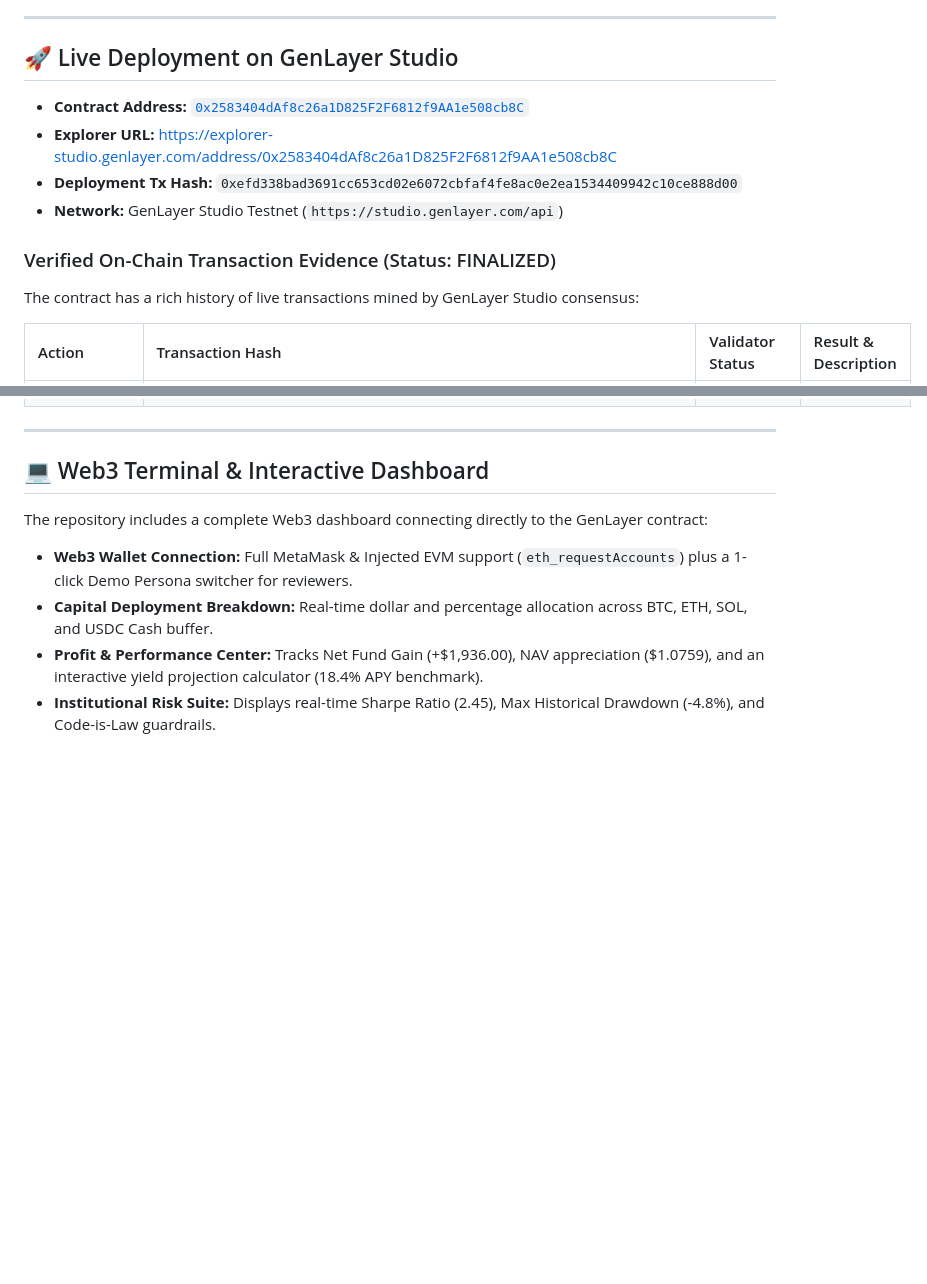
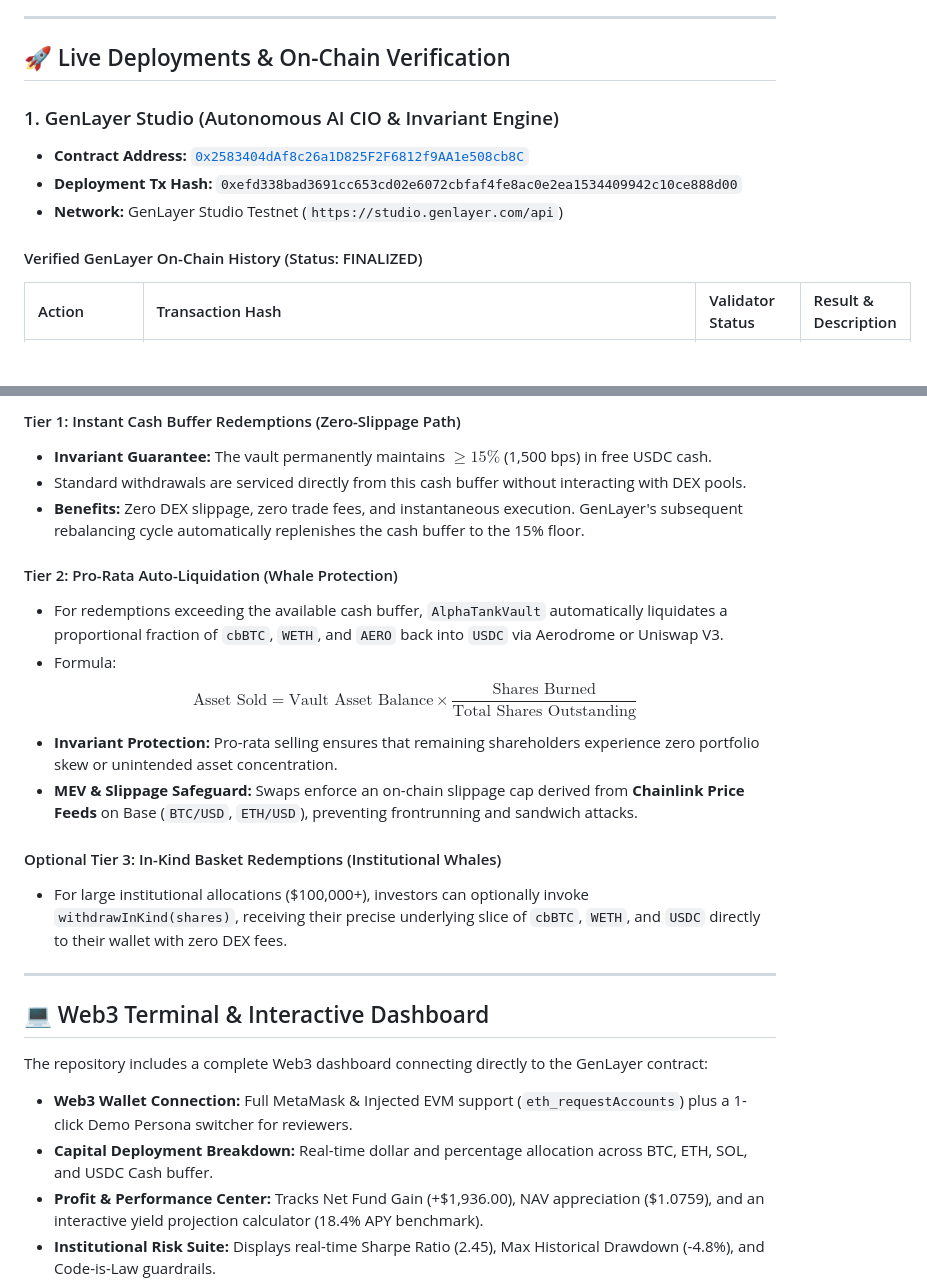
Before and after one commit to tumhi4/AlphaTank, a Markdown page: README.md, 2 parts joined by grey strips. GitHub-like rendering; blank space fills up the shorter version.

```diff
--- a/README.md
+++ b/README.md
@@ -91,16 +91,14 @@ AlphaTank guarantees investor capital protection through immutable, on-chain saf
 
 ---
 
-## 🚀 Live Deployment on GenLayer Studio
+## 🚀 Live Deployments & On-Chain Verification
 
+### 1. GenLayer Studio (Autonomous AI CIO & Invariant Engine)
 - **Contract Address:** [`0x2583404dAf8c26a1D825F2F6812f9AA1e508cb8C`](https://explorer-studio.genlayer.com/address/0x2583404dAf8c26a1D825F2F6812f9AA1e508cb8C)
-- **Explorer URL:** [https://explorer-studio.genlayer.com/address/0x2583404dAf8c26a1D825F2F6812f9AA1e508cb8C](https://explorer-studio.genlayer.com/address/0x2583404dAf8c26a1D825F2F6812f9AA1e508cb8C)
 - **Deployment Tx Hash:** `0xefd338bad3691cc653cd02e6072cbfaf4fe8ac0e2ea1534409942c10ce888d00`
 - **Network:** GenLayer Studio Testnet (`https://studio.genlayer.com/api`)
 
-### Verified On-Chain Transaction Evidence (Status: FINALIZED)
-The contract has a rich history of live transactions mined by GenLayer Studio consensus:
-
+#### Verified GenLayer On-Chain History (Status: FINALIZED)
 | Action | Transaction Hash | Validator Status | Result & Description |
 | :--- | :--- | :--- | :--- |
 | **Contract Deployment** | `0xefd338bad3691cc653cd02e6072cbfaf4fe8ac0e2ea1534409942c10ce888d00` | **FINALIZED** | Genesis vault creation ($10,000 AUM, $1.0000 NAV) |
@@ -112,3 +169,17 @@ The contract has a rich history of live transactions mined by GenLayer Studio co
+#### Tier 1: Instant Cash Buffer Redemptions (Zero-Slippage Path)
+- **Invariant Guarantee:** The vault permanently maintains $\ge 15\%$ (1,500 bps) in free USDC cash.
+- Standard withdrawals are serviced directly from this cash buffer without interacting with DEX pools.
+- **Benefits:** Zero DEX slippage, zero trade fees, and instantaneous execution. GenLayer's subsequent rebalancing cycle automatically replenishes the cash buffer to the 15% floor.
+
+#### Tier 2: Pro-Rata Auto-Liquidation (Whale Protection)
+- For redemptions exceeding the available cash buffer, `AlphaTankVault` automatically liquidates a proportional fraction of `cbBTC`, `WETH`, and `AERO` back into `USDC` via Aerodrome or Uniswap V3.
+- Formula:
+  $$\text{Asset Sold} = \text{Vault Asset Balance} \times \frac{\text{Shares Burned}}{\text{Total Shares Outstanding}}$$
+- **Invariant Protection:** Pro-rata selling ensures that remaining shareholders experience zero portfolio skew or unintended asset concentration.
+- **MEV & Slippage Safeguard:** Swaps enforce an on-chain slippage cap derived from **Chainlink Price Feeds** on Base (`BTC/USD`, `ETH/USD`), preventing frontrunning and sandwich attacks.
+
+#### Optional Tier 3: In-Kind Basket Redemptions (Institutional Whales)
+- For large institutional allocations (\$100,000+), investors can optionally invoke `withdrawInKind(shares)`, receiving their precise underlying slice of `cbBTC`, `WETH`, and `USDC` directly to their wallet with zero DEX fees.
 
 ---
 
```
Also changed, not shown: other parts of README.md (+61 -2 lines).
